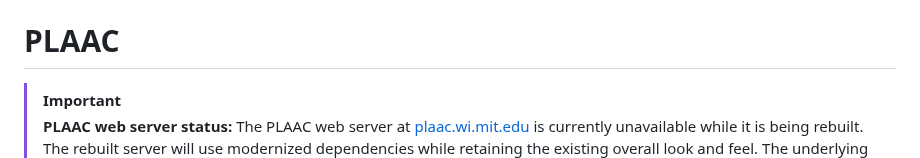
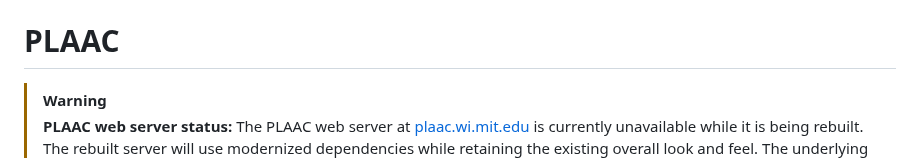
Before and after one commit to whitehead/plaac, a Markdown page: README.md, the part around one of its changes. Rendered like a GitHub page.

```diff
--- a/README.md
+++ b/README.md
@@ -1,7 +1,7 @@
 PLAAC
 =====
 
-> [!IMPORTANT]
+> [!WARNING]
 > **PLAAC web server status:** The PLAAC web server at
 > [plaac.wi.mit.edu](http://plaac.wi.mit.edu/) is currently
 > unavailable while it is being rebuilt. The rebuilt server will use
```
Also changed, not shown: other parts of README.md (+1 -2 lines).
